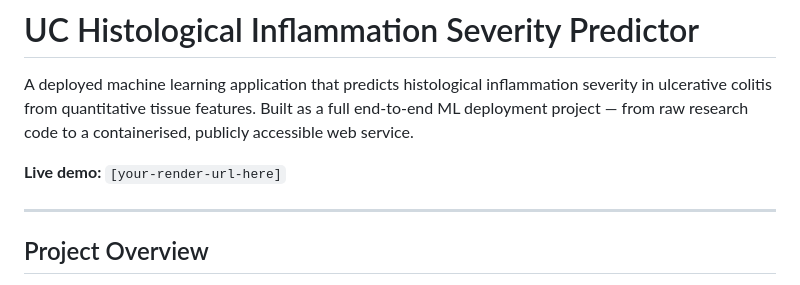
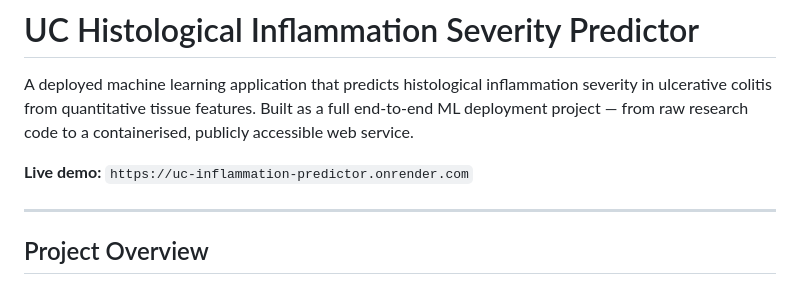
Before and after one commit to brainsnog/uc-inflammation-predictor, a Markdown page: README.md, the part around the change. Drawn GitHub-style.

Commit message:
Update README with live deployment URL

```diff
--- a/README.md
+++ b/README.md
@@ -2,7 +2,7 @@
 
 A deployed machine learning application that predicts histological inflammation severity in ulcerative colitis from quantitative tissue features. Built as a full end-to-end ML deployment project — from raw research code to a containerised, publicly accessible web service.
 
-**Live demo:** `[your-render-url-here]`
+**Live demo:** `https://uc-inflammation-predictor.onrender.com`
 
 ---
 
```
